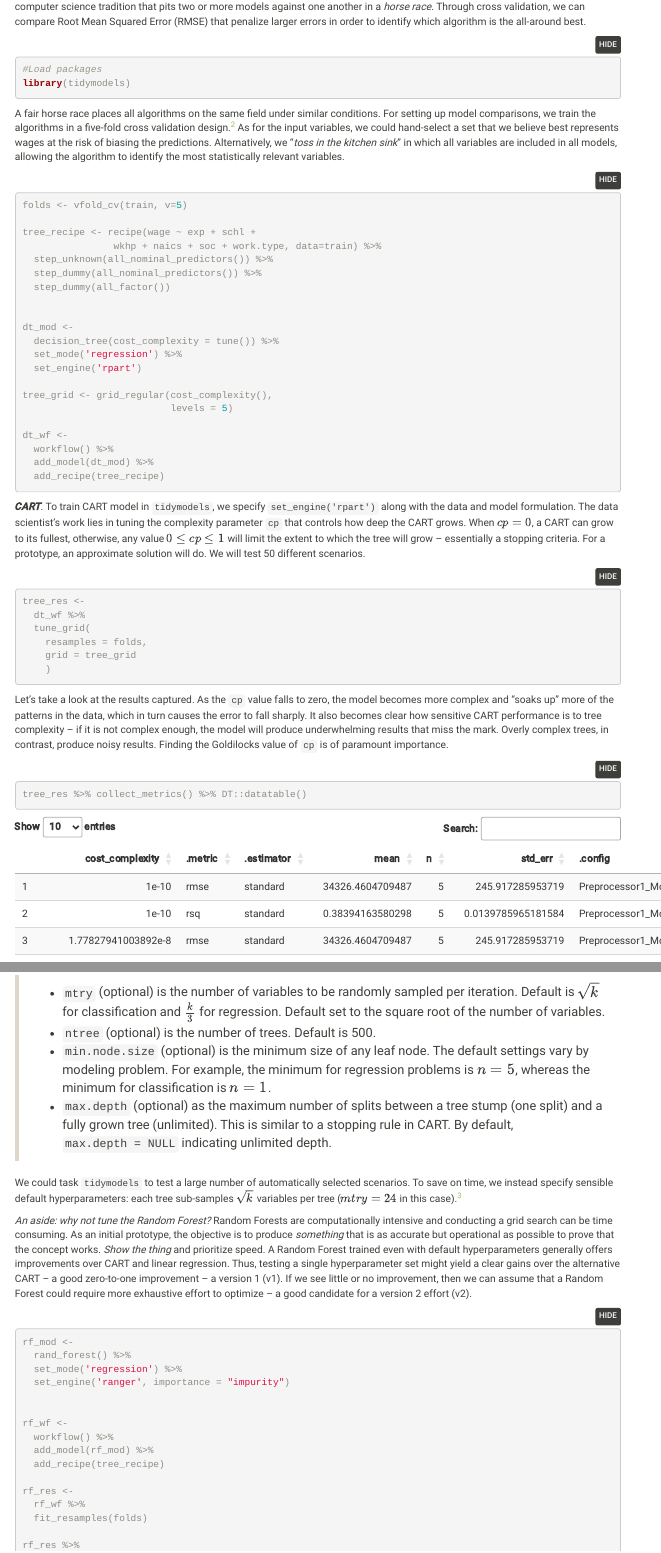
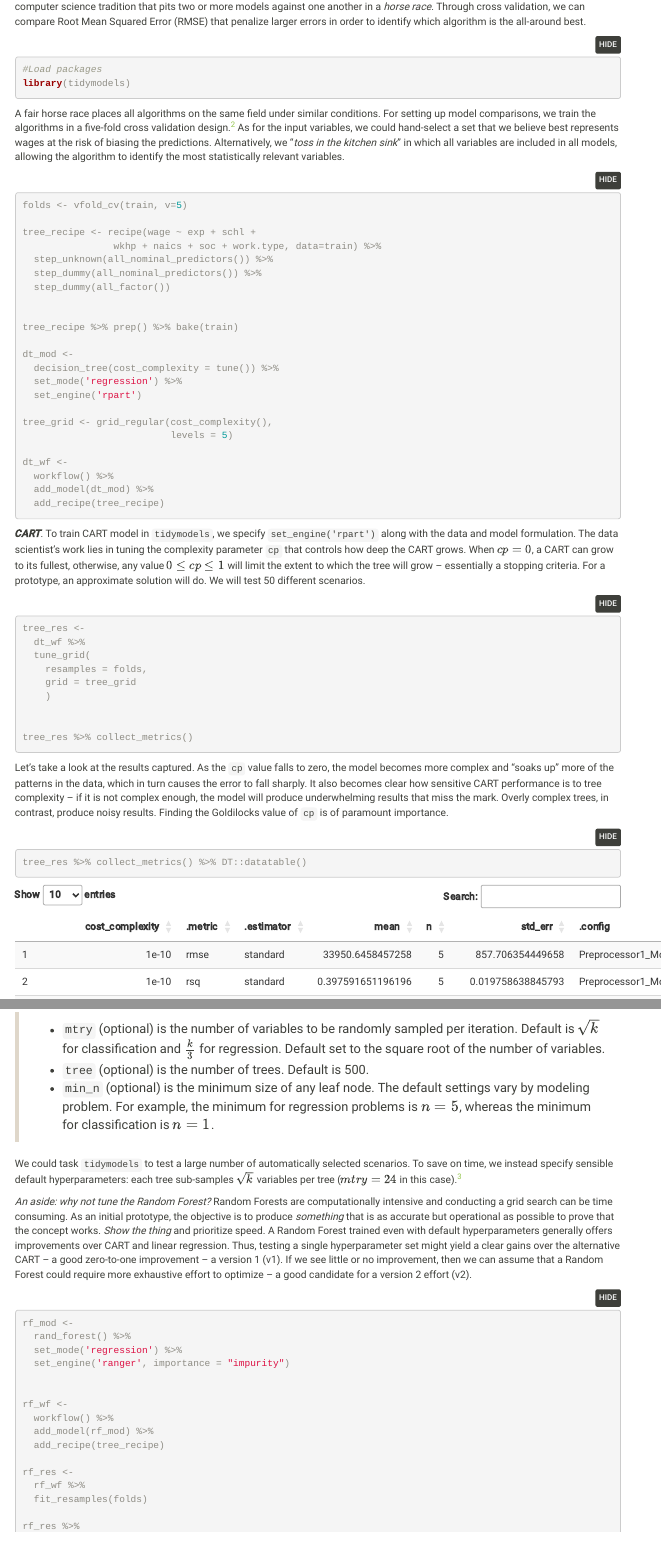
Before and after one commit to erhla/pa470spring2023, an R Markdown document (static/lectures/week_7.Rmd): the page in a window 1100 px wide, from 3460 px down, and a second part further down, joined at a grey line. The pictures show the output file static/lectures/week_7.html that the author committed with the source, opened offline; folded parts are opened; menus at the side of the page are left out.

Commit message:
week 7 update

````diff
--- a/static/lectures/week_7.Rmd
+++ b/static/lectures/week_7.Rmd
@@ -183,6 +183,8 @@
   step_dummy(all_factor())
 
 
+tree_recipe %>% prep() %>% bake(train)
+
 dt_mod <-
   decision_tree(cost_complexity = tune()) %>%
   set_mode('regression') %>%
@@ -209,6 +211,9 @@
     grid = tree_grid
     )
 
+
+tree_res %>% collect_metrics()
+
 ```
 \vspace{12pt}
 
@@ -234,9 +239,9 @@
 Since the *__Random Forest__* algorithm grows hundreds of trees, we need a package that is built to scale. The `ranger` package was developed with this in mind, making it a perfect choice for general data science applications. Through `tidymodels`, we train a Random Forest model and tune four hyperparameters:
 
 > - `mtry` (optional) is the number of variables to be randomly sampled per iteration. Default is $\sqrt{k}$ for classification and $\frac{k}{3}$ for regression. Default set to the square root of the number of variables.
-> - `ntree` (optional) is the number of trees. Default is 500.
-> - `min.node.size` (optional) is the minimum size of any leaf node. The default settings vary by modeling problem. For example, the minimum for regression problems is $n=5$, whereas the minimum for classification is $n=1$.
-> - `max.depth` (optional) as the maximum number of splits between a tree stump (one split) and a fully grown tree (unlimited). This is similar to a stopping rule in CART. By default, `max.depth = NULL` indicating unlimited depth.
+> - `tree` (optional) is the number of trees. Default is 500.
+> - `min_n` (optional) is the minimum size of any leaf node. The default settings vary by modeling problem. For example, the minimum for regression problems is $n=5$, whereas the minimum for classification is $n=1$.
+
 
 We could task `tidymodels` to test a large number of automatically selected scenarios. To save on time, we instead specify sensible default hyperparameters: each tree sub-samples $\sqrt{k}$ variables per tree ($mtry = 24$ in this case).^[As each level of a categorical variable (e.g. `soc`, `naics`, `schl`) is treated as a dummy variable, we test $mtry = 24$.]
 
````
Also changed, not shown: static/lectures/week_7.html.
